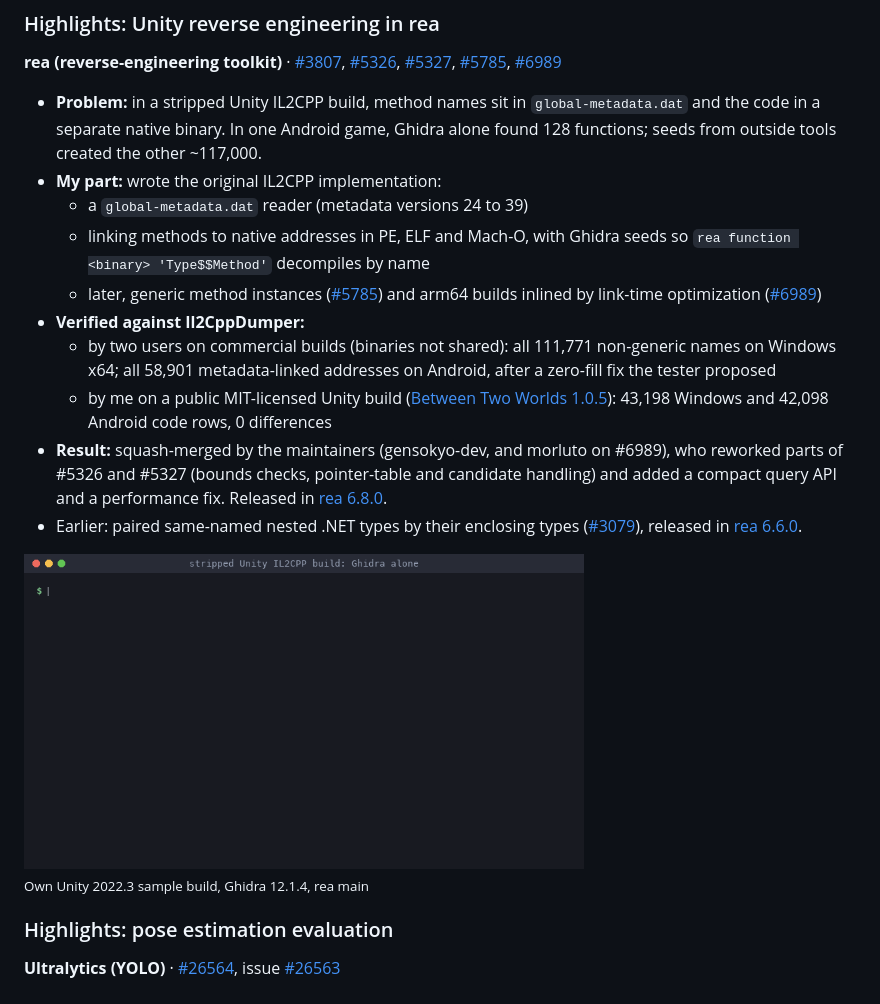
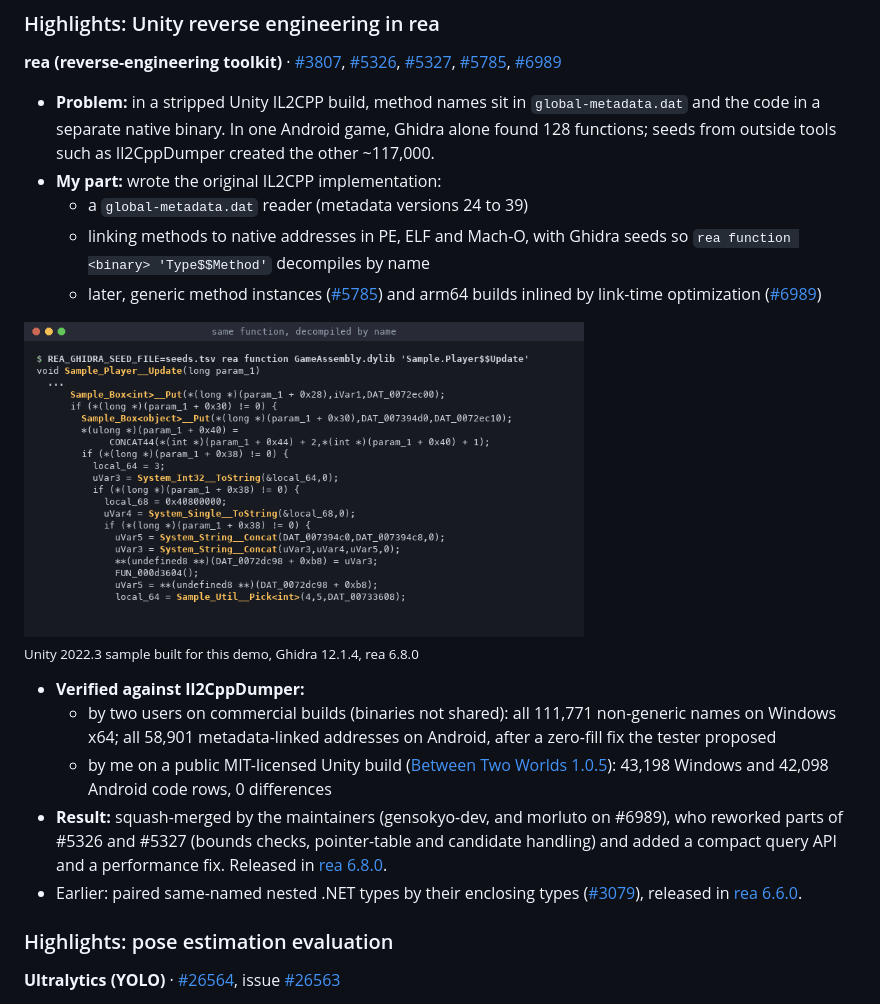
Before and after one commit to 8rulerstar/8rulerstar, a Markdown page: README.md, the part around the change. Rendered like a GitHub page; pictures changed too: assets/rea.gif.

Commit message:
Open the rea GIF on its result, place it beside the claim, clarify outside tools

```diff
--- a/README.md
+++ b/README.md
@@ -23,19 +23,20 @@
 ### Highlights: Unity reverse engineering in rea
 
 **rea (reverse-engineering toolkit)** · [#3807](https://github.com/morluto/rea/pull/3807), [#5326](https://github.com/morluto/rea/pull/5326), [#5327](https://github.com/morluto/rea/pull/5327), [#5785](https://github.com/morluto/rea/pull/5785), [#6989](https://github.com/morluto/rea/pull/6989)
-- **Problem:** in a stripped Unity IL2CPP build, method names sit in `global-metadata.dat` and the code in a separate native binary. In one Android game, Ghidra alone found 128 functions; seeds from outside tools created the other ~117,000.
+- **Problem:** in a stripped Unity IL2CPP build, method names sit in `global-metadata.dat` and the code in a separate native binary. In one Android game, Ghidra alone found 128 functions; seeds from outside tools such as Il2CppDumper created the other ~117,000.
 - **My part:** wrote the original IL2CPP implementation:
   - a `global-metadata.dat` reader (metadata versions 24 to 39)
   - linking methods to native addresses in PE, ELF and Mach-O, with Ghidra seeds so `rea function <binary> 'Type$$Method'` decompiles by name
   - later, generic method instances ([#5785](https://github.com/morluto/rea/pull/5785)) and arm64 builds inlined by link-time optimization ([#6989](https://github.com/morluto/rea/pull/6989))
+<p><img src="assets/rea.gif" width="560" alt="rea: a stripped Unity IL2CPP function decompiles with FUN_ names in Ghidra alone, then rea links global-metadata.dat to native addresses and the same function decompiles with Sample_Box&lt;int&gt;__Put and System_String__Concat names">
+<br><sub>Unity 2022.3 sample built for this demo, Ghidra 12.1.4, rea 6.8.0</sub></p>
+
 - **Verified against Il2CppDumper:**
   - by two users on commercial builds (binaries not shared): all 111,771 non-generic names on Windows x64; all 58,901 metadata-linked addresses on Android, after a zero-fill fix the tester proposed
   - by me on a public MIT-licensed Unity build ([Between Two Worlds 1.0.5](https://github.com/SkS-GameDev/Between-two-worlds/releases/tag/1.0.5)): 43,198 Windows and 42,098 Android code rows, 0 differences
 - **Result:** squash-merged by the maintainers (gensokyo-dev, and morluto on #6989), who reworked parts of #5326 and #5327 (bounds checks, pointer-table and candidate handling) and added a compact query API and a performance fix. Released in [rea 6.8.0](https://github.com/morluto/rea/releases/tag/rea-agents-6.8.0).
 - Earlier: paired same-named nested .NET types by their enclosing types ([#3079](https://github.com/morluto/rea/pull/3079)), released in [rea 6.6.0](https://github.com/morluto/rea/releases/tag/rea-agents-6.6.0).
 
-<p><img src="assets/rea.gif" width="560" alt="rea: a stripped Unity IL2CPP function decompiles with FUN_ names in Ghidra alone, then rea links global-metadata.dat to native addresses and the same function decompiles with Sample_Box&lt;int&gt;__Put and System_String__Concat names">
-<br><sub>Own Unity 2022.3 sample build, Ghidra 12.1.4, rea main</sub></p>
 
 
 ### Highlights: pose estimation evaluation
```
